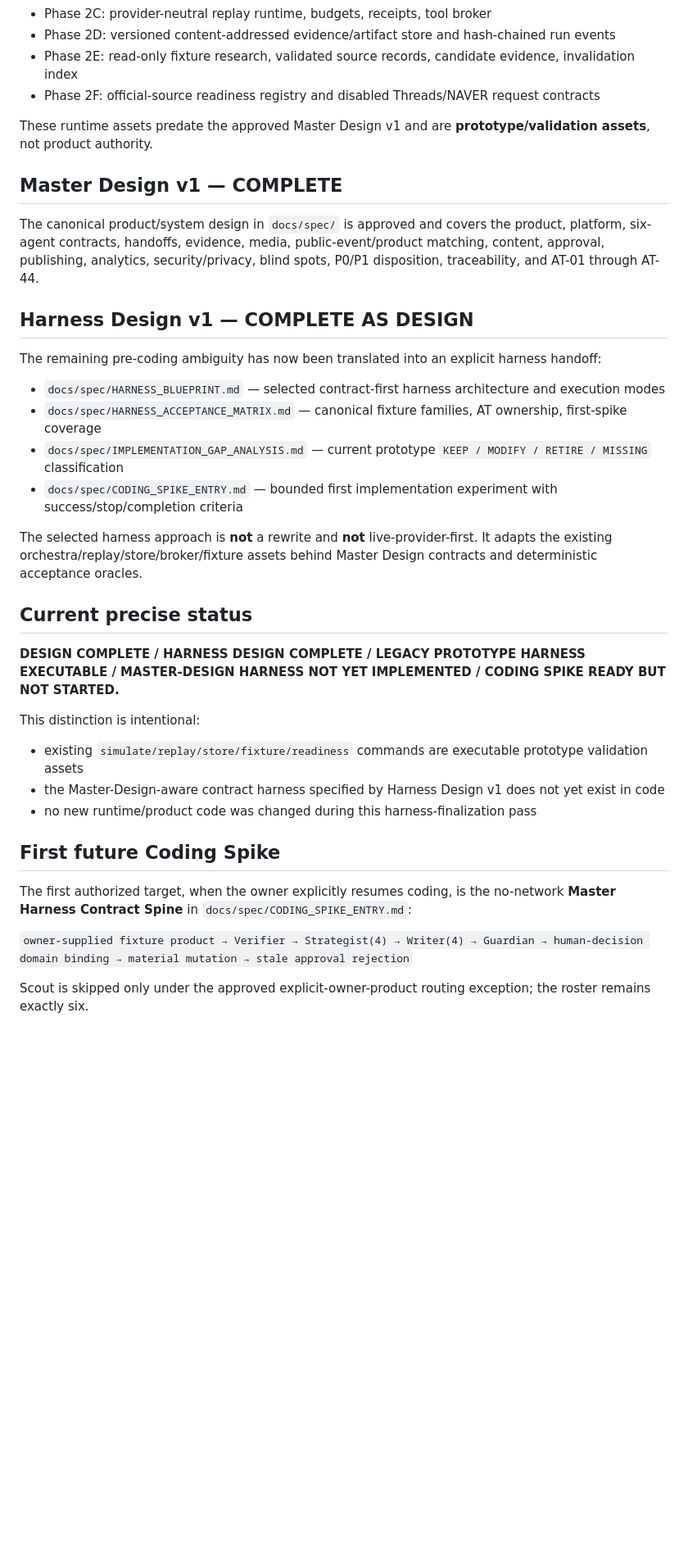
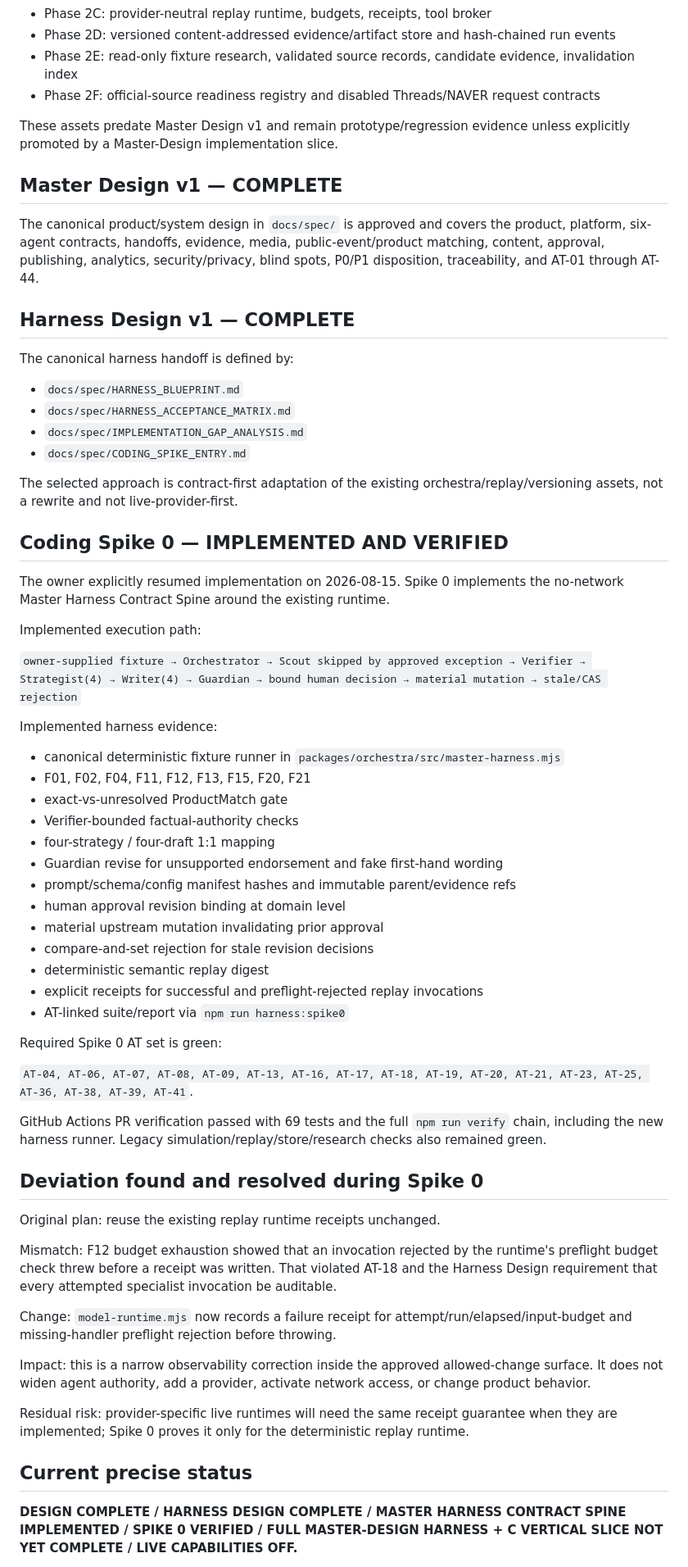
Before and after one commit to storm-credit/threadscout-ai, a Markdown page: docs/IMPLEMENTATION_STATUS.md, the part around one of its changes. Shown at 82% size. Drawn GitHub-style; blank space fills up the shorter version.

Commit message:
docs: record Spike 0 implementation status

```diff
--- a/docs/IMPLEMENTATION_STATUS.md
+++ b/docs/IMPLEMENTATION_STATUS.md
@@ -11,38 +11,66 @@
 - Phase 2E: read-only fixture research, validated source records, candidate evidence, invalidation index
 - Phase 2F: official-source readiness registry and disabled Threads/NAVER request contracts
 
-These runtime assets predate the approved Master Design v1 and are **prototype/validation assets**, not product authority.
+These assets predate Master Design v1 and remain prototype/regression evidence unless explicitly promoted by a Master-Design implementation slice.
 
 ## Master Design v1 — COMPLETE
 
 The canonical product/system design in `docs/spec/` is approved and covers the product, platform, six-agent contracts, handoffs, evidence, media, public-event/product matching, content, approval, publishing, analytics, security/privacy, blind spots, P0/P1 disposition, traceability, and AT-01 through AT-44.
 
-## Harness Design v1 — COMPLETE AS DESIGN
+## Harness Design v1 — COMPLETE
 
-The remaining pre-coding ambiguity has now been translated into an explicit harness handoff:
+The canonical harness handoff is defined by:
 
-- `docs/spec/HARNESS_BLUEPRINT.md` — selected contract-first harness architecture and execution modes
-- `docs/spec/HARNESS_ACCEPTANCE_MATRIX.md` — canonical fixture families, AT ownership, first-spike coverage
-- `docs/spec/IMPLEMENTATION_GAP_ANALYSIS.md` — current prototype `KEEP / MODIFY / RETIRE / MISSING` classification
-- `docs/spec/CODING_SPIKE_ENTRY.md` — bounded first implementation experiment with success/stop/completion criteria
+- `docs/spec/HARNESS_BLUEPRINT.md`
+- `docs/spec/HARNESS_ACCEPTANCE_MATRIX.md`
+- `docs/spec/IMPLEMENTATION_GAP_ANALYSIS.md`
+- `docs/spec/CODING_SPIKE_ENTRY.md`
 
-The selected harness approach is **not** a rewrite and **not** live-provider-first. It adapts the existing orchestra/replay/store/broker/fixture assets behind Master Design contracts and deterministic acceptance oracles.
+The selected approach is contract-first adaptation of the existing orchestra/replay/versioning assets, not a rewrite and not live-provider-first.
+
+## Coding Spike 0 — IMPLEMENTED AND VERIFIED
+
+The owner explicitly resumed implementation on 2026-08-15. Spike 0 implements the no-network Master Harness Contract Spine around the existing runtime.
+
+Implemented execution path:
+
+`owner-supplied fixture → Orchestrator → Scout skipped by approved exception → Verifier → Strategist(4) → Writer(4) → Guardian → bound human decision → material mutation → stale/CAS rejection`
+
+Implemented harness evidence:
+
+- canonical deterministic fixture runner in `packages/orchestra/src/master-harness.mjs`
+- F01, F02, F04, F11, F12, F13, F15, F20, F21
+- exact-vs-unresolved ProductMatch gate
+- Verifier-bounded factual-authority checks
+- four-strategy / four-draft 1:1 mapping
+- Guardian revise for unsupported endorsement and fake first-hand wording
+- prompt/schema/config manifest hashes and immutable parent/evidence refs
+- human approval revision binding at domain level
+- material upstream mutation invalidating prior approval
+- compare-and-set rejection for stale revision decisions
+- deterministic semantic replay digest
+- explicit receipts for successful and preflight-rejected replay invocations
+- AT-linked suite/report via `npm run harness:spike0`
+
+Required Spike 0 AT set is green:
+
+`AT-04, AT-06, AT-07, AT-08, AT-09, AT-13, AT-16, AT-17, AT-18, AT-19, AT-20, AT-21, AT-23, AT-25, AT-36, AT-38, AT-39, AT-41`.
+
+GitHub Actions PR verification passed with 69 tests and the full `npm run verify` chain, including the new harness runner. Legacy simulation/replay/store/research checks also remained green.
+
+## Deviation found and resolved during Spike 0
+
+Original plan: reuse the existing replay runtime receipts unchanged.
+
+Mismatch: F12 budget exhaustion showed that an invocation rejected by the runtime's preflight budget check threw before a receipt was written. That violated AT-18 and the Harness Design requirement that every attempted specialist invocation be auditable.
+
+Change: `model-runtime.mjs` now records a failure receipt for attempt/run/elapsed/input-budget and missing-handler preflight rejection before throwing.
+
+Impact: this is a narrow observability correction inside the approved allowed-change surface. It does not widen agent authority, add a provider, activate network access, or change product behavior.
+
+Residual risk: provider-specific live runtimes will need the same receipt guarantee when they are implemented; Spike 0 proves it only for the deterministic replay runtime.
 
 ## Current precise status
 
-**DESIGN COMPLETE / HARNESS DESIGN COMPLETE / LEGACY PROTOTYPE HARNESS EXECUTABLE / MASTER-DESIGN HARNESS NOT YET IMPLEMENTED / CODING SPIKE READY BUT NOT STARTED.**
+**DESIGN COMPLETE / HARNESS DESIGN COMPLETE / MASTER HARNESS CONTRACT SPINE IMPLEMENTED / SPIKE 0 VERIFIED / FULL MASTER-DESIGN HARNESS + C VERTICAL SLICE NOT YET COMPLETE / LIVE CAPABILITIES OFF.**
 
-This distinction is intentional:
-
-- existing `simulate/replay/store/fixture/readiness` commands are executable prototype validation assets
-- the Master-Design-aware contract harness specified by Harness Design v1 does not yet exist in code
-- no new runtime/product code was changed during this harness-finalization pass
-
-## First future Coding Spike
-
-The first authorized target, when the owner explicitly resumes coding, is the no-network **Master Harness Contract Spine** in `docs/spec/CODING_SPIKE_ENTRY.md`:
-
-`owner-supplied fixture product → Verifier → Strategist(4) → Writer(4) → Guardian → human-decision domain binding → material mutation → stale approval rejection`
-
-Scout is skipped only under the approved explicit-owner-product routing exception; the roster remains exactly six.
-
```
Also changed, not shown: other parts of docs/IMPLEMENTATION_STATUS.md (+6 -37 lines).
